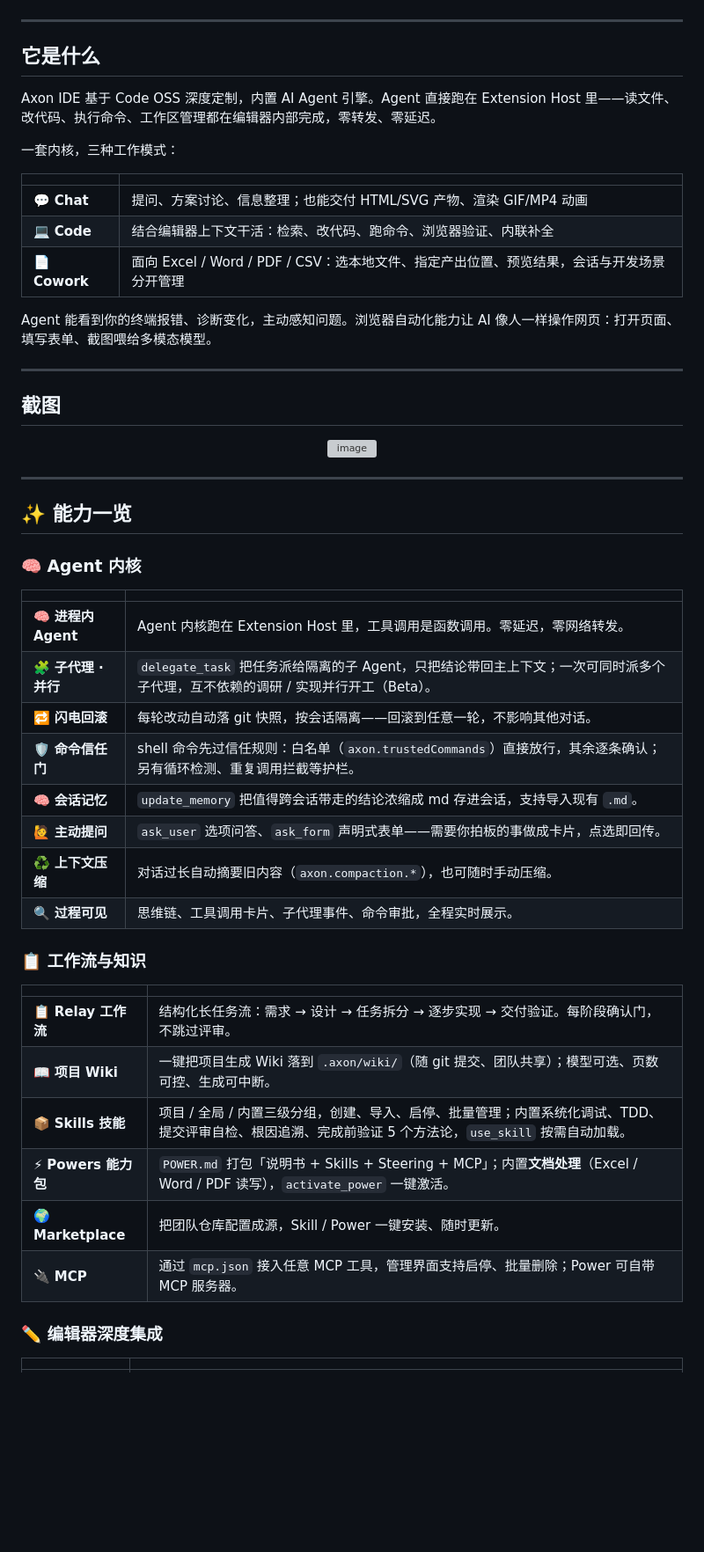
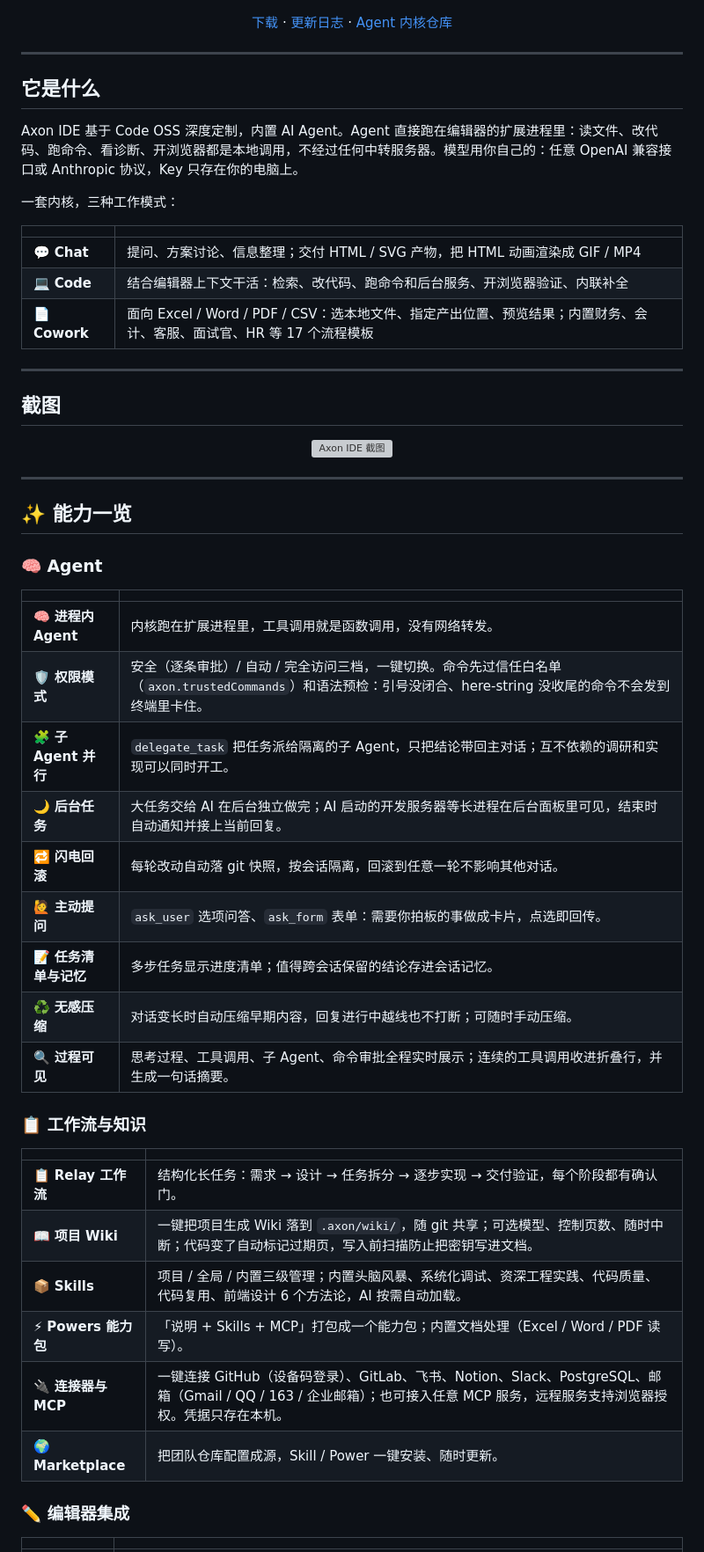
Before and after one commit to ysjemmm/Axon-IDE, a Markdown page: README.md, the part around one of its changes. Shown at 88% size. Rendered like a GitHub page; blank space fills up the shorter version; grey boxes are pictures that could not be loaded.

```diff
--- a/README.md
+++ b/README.md
@@ -11,4 +11,6 @@
 [![Release](https://img.shields.io/github/v/release/ysjemmm/Axon-IDE?include_prereleases)](https://github.com/ysjemmm/Axon-IDE/releases)
+
+[下载](https://github.com/ysjemmm/Axon-IDE/releases) · [更新日志](RELEASE_NOTES.md) · [Agent 内核仓库](https://github.com/ysjemmm/Axon)
 
 </div>
 
@@ -16,55 +18,54 @@
 
 ## 它是什么
 
-Axon IDE 基于 Code OSS 深度定制，内置 AI Agent 引擎。Agent 直接跑在 Extension Host 里——读文件、改代码、执行命令、工作区管理都在编辑器内部完成，零转发、零延迟。
+Axon IDE 基于 Code OSS 深度定制，内置 AI Agent。Agent 直接跑在编辑器的扩展进程里：读文件、改代码、跑命令、看诊断、开浏览器都是本地调用，不经过任何中转服务器。模型用你自己的：任意 OpenAI 兼容接口或 Anthropic 协议，Key 只存在你的电脑上。
 
 一套内核，三种工作模式：
 
 | | |
 |---|---|
-| 💬 **Chat** | 提问、方案讨论、信息整理；也能交付 HTML/SVG 产物、渲染 GIF/MP4 动画 |
-| 💻 **Code** | 结合编辑器上下文干活：检索、改代码、跑命令、浏览器验证、内联补全 |
-| 📄 **Cowork** | 面向 Excel / Word / PDF / CSV：选本地文件、指定产出位置、预览结果，会话与开发场景分开管理 |
-
-Agent 能看到你的终端报错、诊断变化，主动感知问题。浏览器自动化能力让 AI 像人一样操作网页：打开页面、填写表单、截图喂给多模态模型。
+| 💬 **Chat** | 提问、方案讨论、信息整理；交付 HTML / SVG 产物，把 HTML 动画渲染成 GIF / MP4 |
+| 💻 **Code** | 结合编辑器上下文干活：检索、改代码、跑命令和后台服务、开浏览器验证、内联补全 |
+| 📄 **Cowork** | 面向 Excel / Word / PDF / CSV：选本地文件、指定产出位置、预览结果；内置财务、会计、客服、面试官、HR 等 17 个流程模板 |
 
 ---
 
 ## 截图
 
 <p align="center">
-	<img width="1560" height="1793" alt="image" src="https://github.com/user-attachments/assets/064479b6-dcd4-4e5e-8989-7cb11c8a0621" />
+	<img width="1560" height="1793" alt="Axon IDE 截图" src="https://github.com/user-attachments/assets/064479b6-dcd4-4e5e-8989-7cb11c8a0621" />
 </p>
 
 ---
 
 ## ✨ 能力一览
 
-### 🧠 Agent 内核
+### 🧠 Agent
 
 | | |
 |---|---|
-| 🧠 **进程内 Agent** | Agent 内核跑在 Extension Host 里，工具调用是函数调用。零延迟，零网络转发。 |
-| 🧩 **子代理 · 并行** | `delegate_task` 把任务派给隔离的子 Agent，只把结论带回主上下文；一次可同时派多个子代理，互不依赖的调研 / 实现并行开工（Beta）。 |
-| 🔁 **闪电回滚** | 每轮改动自动落 git 快照，按会话隔离——回滚到任意一轮，不影响其他对话。 |
-| 🛡️ **命令信任门** | shell 命令先过信任规则：白名单（`axon.trustedCommands`）直接放行，其余逐条确认；另有循环检测、重复调用拦截等护栏。 |
-| 🧠 **会话记忆** | `update_memory` 把值得跨会话带走的结论浓缩成 md 存进会话，支持导入现有 `.md`。 |
-| 🙋 **主动提问** | `ask_user` 选项问答、`ask_form` 声明式表单——需要你拍板的事做成卡片，点选即回传。 |
-| ♻️ **上下文压缩** | 对话过长自动摘要旧内容（`axon.compaction.*`），也可随时手动压缩。 |
-| 🔍 **过程可见** | 思维链、工具调用卡片、子代理事件、命令审批，全程实时展示。 |
+| 🧠 **进程内 Agent** | 内核跑在扩展进程里，工具调用就是函数调用，没有网络转发。 |
+| 🛡️ **权限模式** | 安全（逐条审批）/ 自动 / 完全访问三档，一键切换。命令先过信任白名单（`axon.trustedCommands`）和语法预检：引号没闭合、here-string 没收尾的命令不会发到终端里卡住。 |
+| 🧩 **子 Agent 并行** | `delegate_task` 把任务派给隔离的子 Agent，只把结论带回主对话；互不依赖的调研和实现可以同时开工。 |
+| 🌙 **后台任务** | 大任务交给 AI 在后台独立做完；AI 启动的开发服务器等长进程在后台面板里可见，结束时自动通知并接上当前回复。 |
+| 🔁 **闪电回滚** | 每轮改动自动落 git 快照，按会话隔离，回滚到任意一轮不影响其他对话。 |
+| 🙋 **主动提问** | `ask_user` 选项问答、`ask_form` 表单：需要你拍板的事做成卡片，点选即回传。 |
+| 📝 **任务清单与记忆** | 多步任务显示进度清单；值得跨会话保留的结论存进会话记忆。 |
+| ♻️ **无感压缩** | 对话变长时自动压缩早期内容，回复进行中越线也不打断；可随时手动压缩。 |
+| 🔍 **过程可见** | 思考过程、工具调用、子 Agent、命令审批全程实时展示；连续的工具调用收进折叠行，并生成一句话摘要。 |
 
 ### 📋 工作流与知识
 
 | | |
 |---|---|
-| 📋 **Relay 工作流** | 结构化长任务流：需求 → 设计 → 任务拆分 → 逐步实现 → 交付验证。每阶段确认门，不跳过评审。 |
-| 📖 **项目 Wiki** | 一键把项目生成 Wiki 落到 `.axon/wiki/`（随 git 提交、团队共享）；模型可选、页数可控、生成可中断。 |
-| 📦 **Skills 技能** | 项目 / 全局 / 内置三级分组，创建、导入、启停、批量管理；内置系统化调试、TDD、提交评审自检、根因追溯、完成前验证 5 个方法论，`use_skill` 按需自动加载。 |
-| ⚡ **Powers 能力包** | `POWER.md` 打包「说明书 + Skills + Steering + MCP」；内置**文档处理**（Excel / Word / PDF 读写），`activate_power` 一键激活。 |
+| 📋 **Relay 工作流** | 结构化长任务：需求 → 设计 → 任务拆分 → 逐步实现 → 交付验证，每个阶段都有确认门。 |
+| 📖 **项目 Wiki** | 一键把项目生成 Wiki 落到 `.axon/wiki/`，随 git 共享；可选模型、控制页数、随时中断；代码变了自动标记过期页，写入前扫描防止把密钥写进文档。 |
+| 📦 **Skills** | 项目 / 全局 / 内置三级管理；内置头脑风暴、系统化调试、资深工程实践、代码质量、代码复用、前端设计 6 个方法论，AI 按需自动加载。 |
+| ⚡ **Powers 能力包** | 「说明 + Skills + MCP」打包成一个能力包；内置文档处理（Excel / Word / PDF 读写）。 |
+| 🔌 **连接器与 MCP** | 一键连接 GitHub（设备码登录）、GitLab、飞书、Notion、Slack、PostgreSQL、邮箱（Gmail / QQ / 163 / 企业邮箱）；也可接入任意 MCP 服务，远程服务支持浏览器授权。凭据只存在本机。 |
 | 🌍 **Marketplace** | 把团队仓库配置成源，Skill / Power 一键安装、随时更新。 |
-| 🔌 **MCP** | 通过 `mcp.json` 接入任意 MCP 工具，管理界面支持启停、批量删除；Power 可自带 MCP 服务器。 |
 
-### ✏️ 编辑器深度集成
+### ✏️ 编辑器集成
 
 | | |
 |---|---|
```
Also changed, not shown: other parts of README.md (+73 -82 lines).
